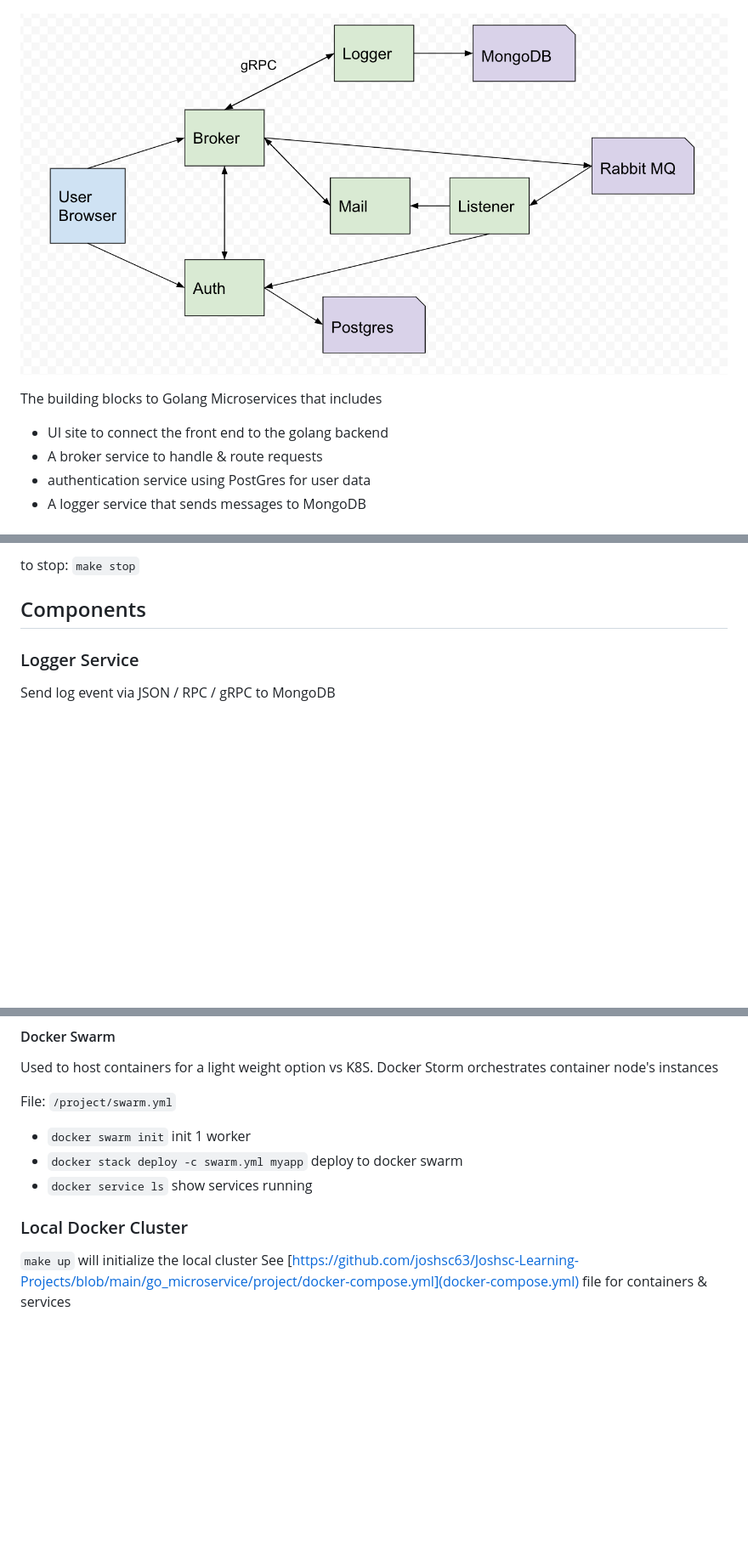
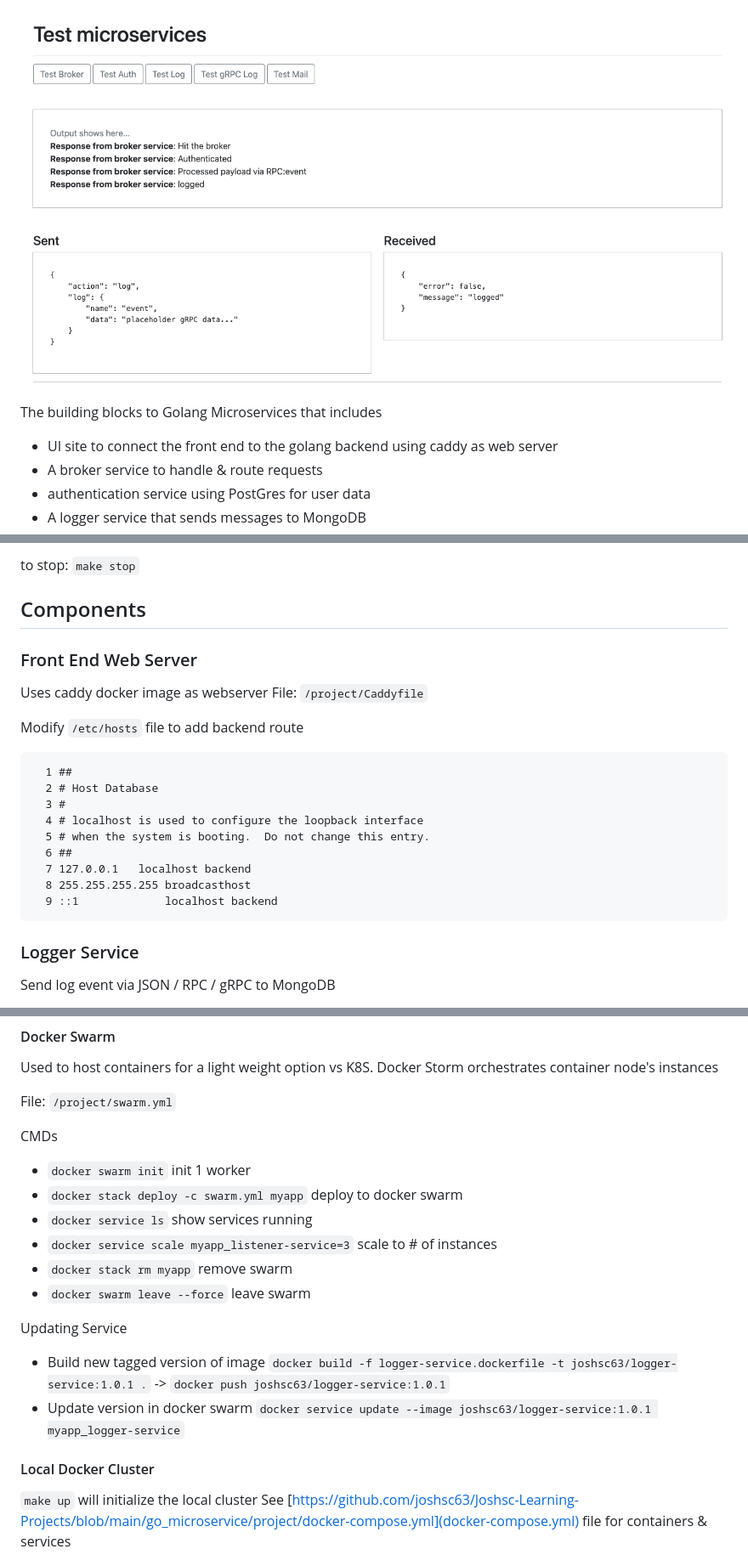
Before and after one commit to joshsc63/Joshsc-Learning-Projects, a Markdown page: go_microservice/README.md, 3 parts joined by grey strips. Shown: that part at 85% size. GitHub-like rendering; pictures changed too: go_microservice/images/design.png; blank space fills up the shorter version.

Commit message:
add caddy for web service & plug into front end

````diff
--- a/go_microservice/README.md
+++ b/go_microservice/README.md
@@ -6,7 +6,7 @@
 
 The building blocks to Golang Microservices that includes
 
-- UI site to connect the front end to the golang backend
+- UI site to connect the front end to the golang backend using caddy as web server
 - A broker service to handle & route requests
 - authentication service using PostGres for user data
 - A logger service that sends messages to MongoDB
@@ -47,6 +47,24 @@ Navigate to `localhost` on browser
 to stop: `make stop`
 
 ## Components
+
+### Front End Web Server
+Uses caddy docker image as webserver
+File: `/project/Caddyfile`
+
+Modify `/etc/hosts` file to add backend route
+```
+  1 ##
+  2 # Host Database
+  3 #
+  4 # localhost is used to configure the loopback interface
+  5 # when the system is booting.  Do not change this entry.
+  6 ##
+  7 127.0.0.1   localhost backend
+  8 255.255.255.255 broadcasthost
+  9 ::1             localhost backend
+```
+
 
 ### Logger Service
 Send log event via JSON / RPC / gRPC to MongoDB
@@ -106,12 +124,20 @@ Used to host containers for a light weight option vs K8S. Docker Storm orchestra
 
 File: `/project/swarm.yml`
 
+CMDs
 - `docker swarm init` init 1 worker
 - `docker stack deploy -c swarm.yml myapp` deploy to docker swarm
 - `docker service ls` show services running
+- `docker service scale myapp_listener-service=3` scale to # of instances
+- `docker stack rm myapp` remove swarm
+- `docker swarm leave --force` leave swarm
+
+ Updating Service
+ - Build new tagged version of image `docker build -f logger-service.dockerfile -t joshsc63/logger-service:1.0.1 .` -> `docker push joshsc63/logger-service:1.0.1`
+ - Update version in docker swarm `docker service update --image joshsc63/logger-service:1.0.1 myapp_logger-service`
 
 
-### Local Docker Cluster
+#### Local Docker Cluster
 `make up` will initialize the local cluster
 See [https://github.com/joshsc63/Joshsc-Learning-Projects/blob/main/go_microservice/project/docker-compose.yml](docker-compose.yml) file for containers & services
 
````
Also changed, not shown: 8 other files.
